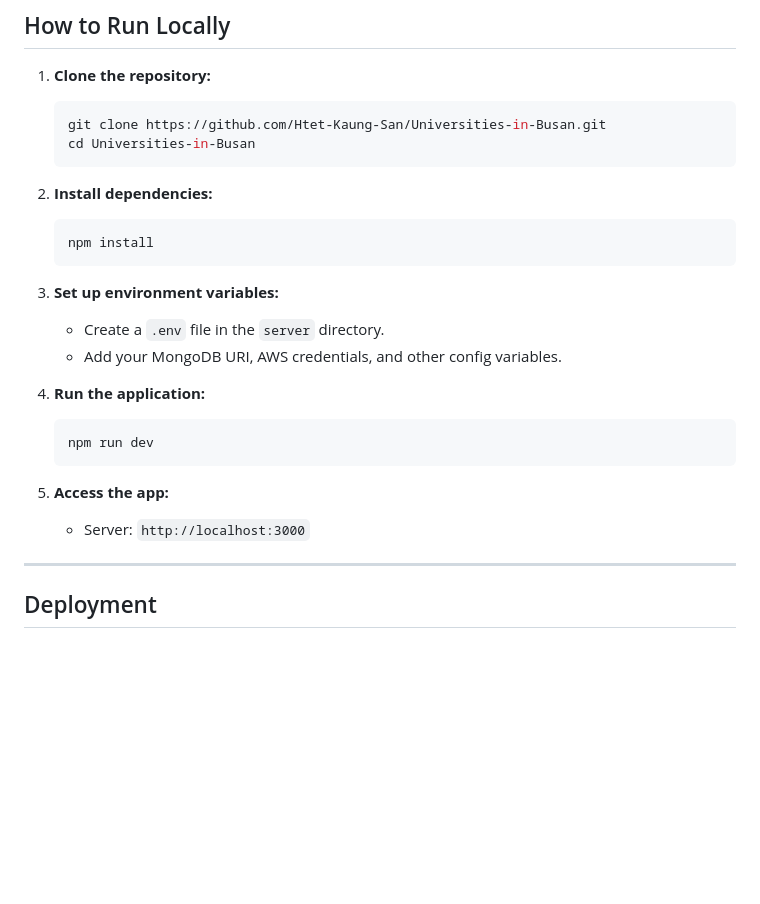
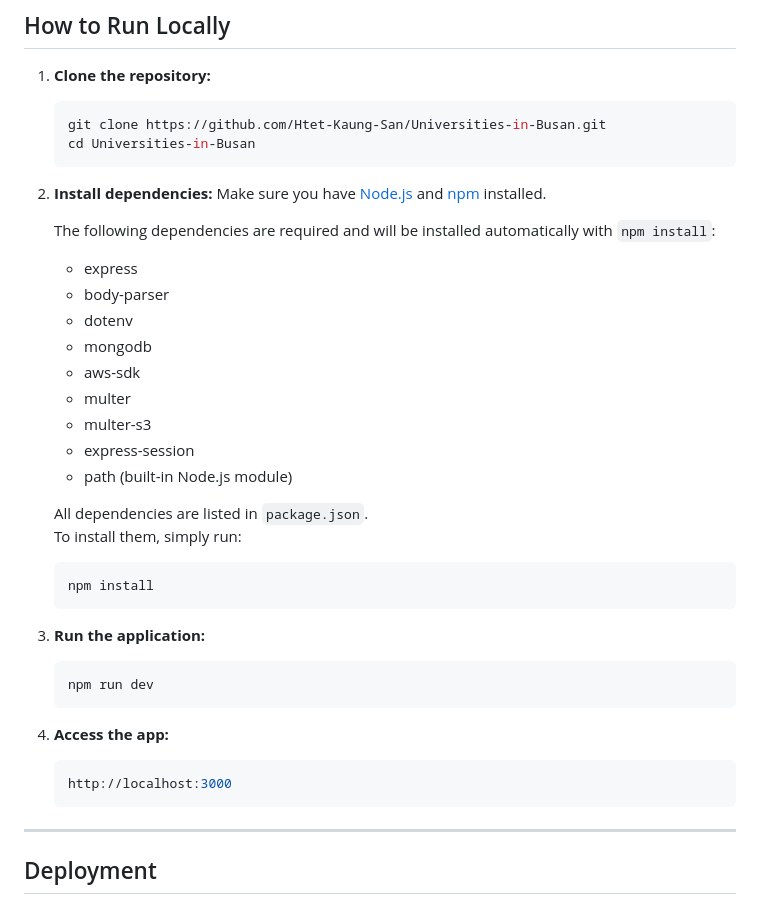
Before and after one commit to Htet-Kaung-San/Universities-in-Busan, a Markdown page: PROJECT_REPORT.md, the part around the change. Drawn GitHub-style; blank space fills up the shorter version.

Commit message:
project updated

````diff
--- a/PROJECT_REPORT.md
+++ b/PROJECT_REPORT.md
@@ -142,20 +142,33 @@ Universities-in-Busan/
    cd Universities-in-Busan
    ```
 2. **Install dependencies:**
-   ```sh
-   npm install
-   ```
-3. **Set up environment variables:**
-   - Create a `.env` file in the `server` directory.
-   - Add your MongoDB URI, AWS credentials, and other config variables.
+    Make sure you have [Node.js](https://nodejs.org/) and [npm](https://www.npmjs.com/) installed.
 
-4. **Run the application:**
+    The following dependencies are required and will be installed automatically with `npm install`:
+
+    - express
+    - body-parser
+    - dotenv
+    - mongodb
+    - aws-sdk
+    - multer
+    - multer-s3
+    - express-session
+    - path (built-in Node.js module)
+
+    All dependencies are listed in `package.json`.
+    To install them, simply run:
+    ```sh
+    npm install
+    ```
+3. **Run the application:**
    ```sh
    npm run dev
    ```
-5. **Access the app:**
-   - Server: `http://localhost:3000`
-
+4. **Access the app:**
+   ```sh
+   http://localhost:3000
+   ```
 ---
 
 ## Deployment
````
